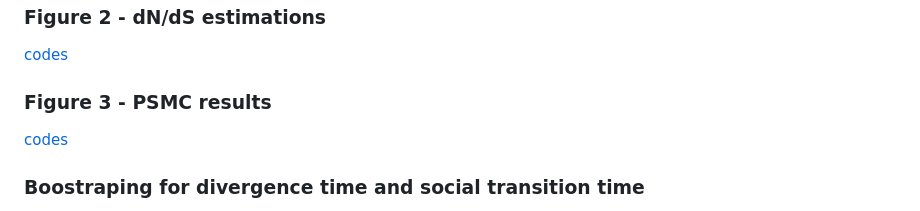
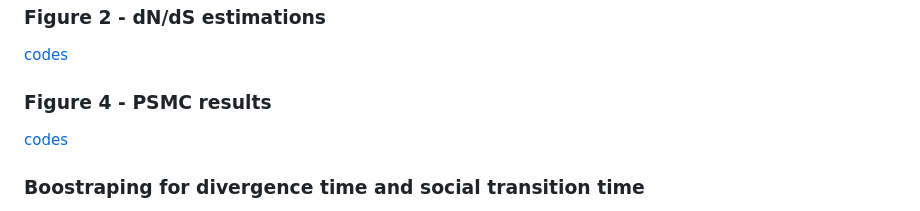
Before and after one commit to Jilong-Jerome/sociality-in-spiders-dead-end, a Markdown page: README.md, the part around the change. Rendered like a GitHub page.

Commit message:
text editing

```diff
--- a/README.md
+++ b/README.md
@@ -80,7 +80,7 @@ The obtained Ne_X/Ne_Auto ratio curves are polished by fitting splines in R
 
 [codes](https://github.com/Jilong-Jerome/sociality-in-spiders-dead-end/blob/main/figures/figure_2/figure2_dnds_and_estimates.Rmd)
 
-### Figure 3 - PSMC results
+### Figure 4 - PSMC results
 
 [codes](https://github.com/Jilong-Jerome/sociality-in-spiders-dead-end/blob/main/figures/figure_3/figure3_psmc.Rmd)
 
```
